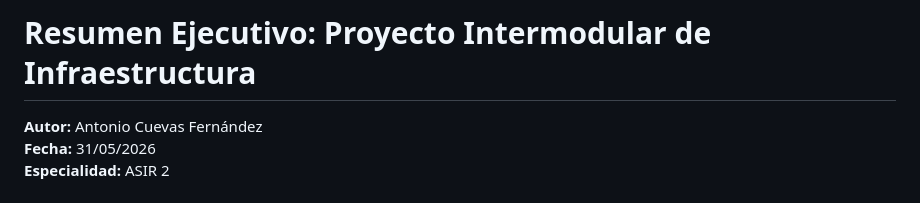
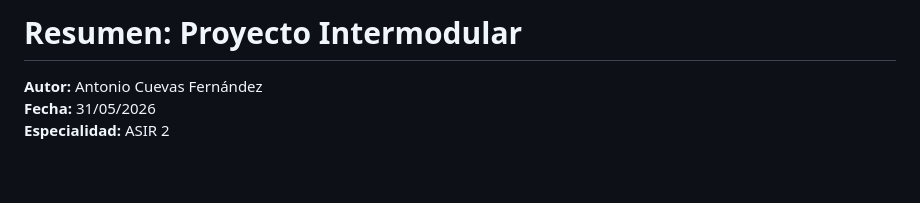
Before and after one commit to acuevasf04/Cuevas-Fernandez-Antonio-TFG, a Markdown page: Proyecto-TFG-main/Proyecto-definitivo/README.md, the part around the change. Drawn GitHub-style; blank space fills up the shorter version.

```diff
--- a/Proyecto-TFG-main/Proyecto-definitivo/README.md
+++ b/Proyecto-TFG-main/Proyecto-definitivo/README.md
@@ -1,4 +1,4 @@
-# Resumen Ejecutivo: Proyecto Intermodular de Infraestructura
+# Resumen: Proyecto Intermodular
 **Autor:** Antonio Cuevas Fernández
 **Fecha:** 31/05/2026
 **Especialidad:** ASIR 2
```
